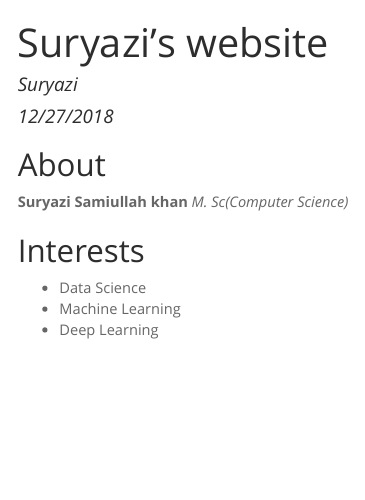
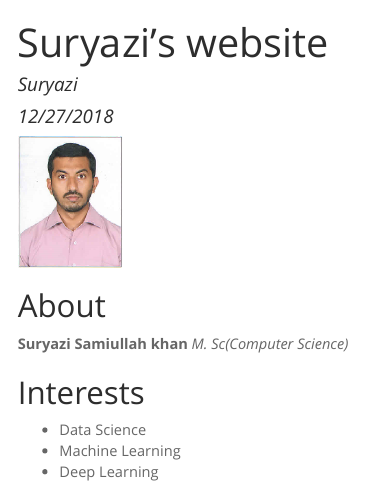
Before and after one commit to suryazi/suryazi.github.com, an R Markdown document (index.Rmd): the page in a window 1100 px wide, from its top. The pictures show the output file index.html that the author committed with the source, opened offline; menus at the side of the page are left out.

Commit message:
Updating index

```diff
--- a/index.Rmd
+++ b/index.Rmd
@@ -9,6 +9,8 @@ output:
     toc_depth: 3
     toc_float: true
 ---
+
+![](img/My pic.png){width=100px}
 
 ## About
 **Suryazi Samiullah khan**
```
Also changed, not shown: index.html.
